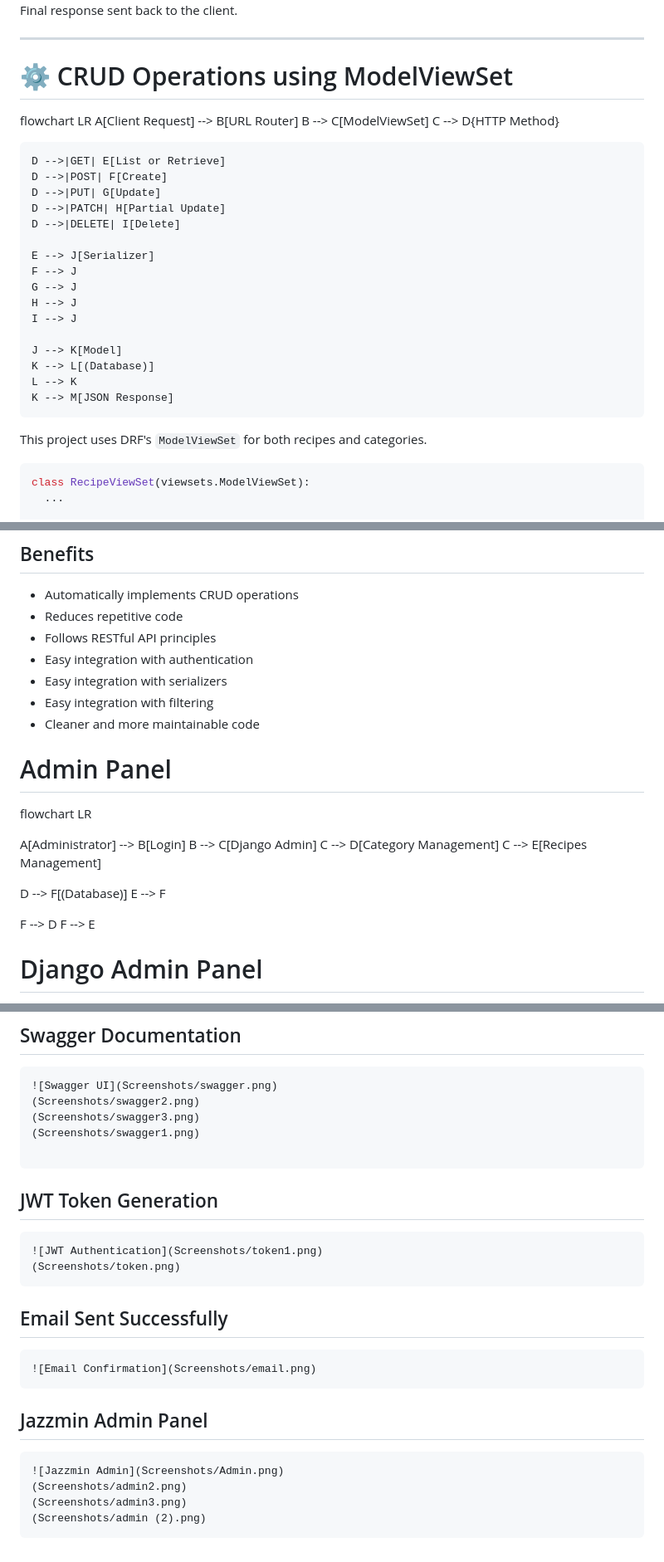
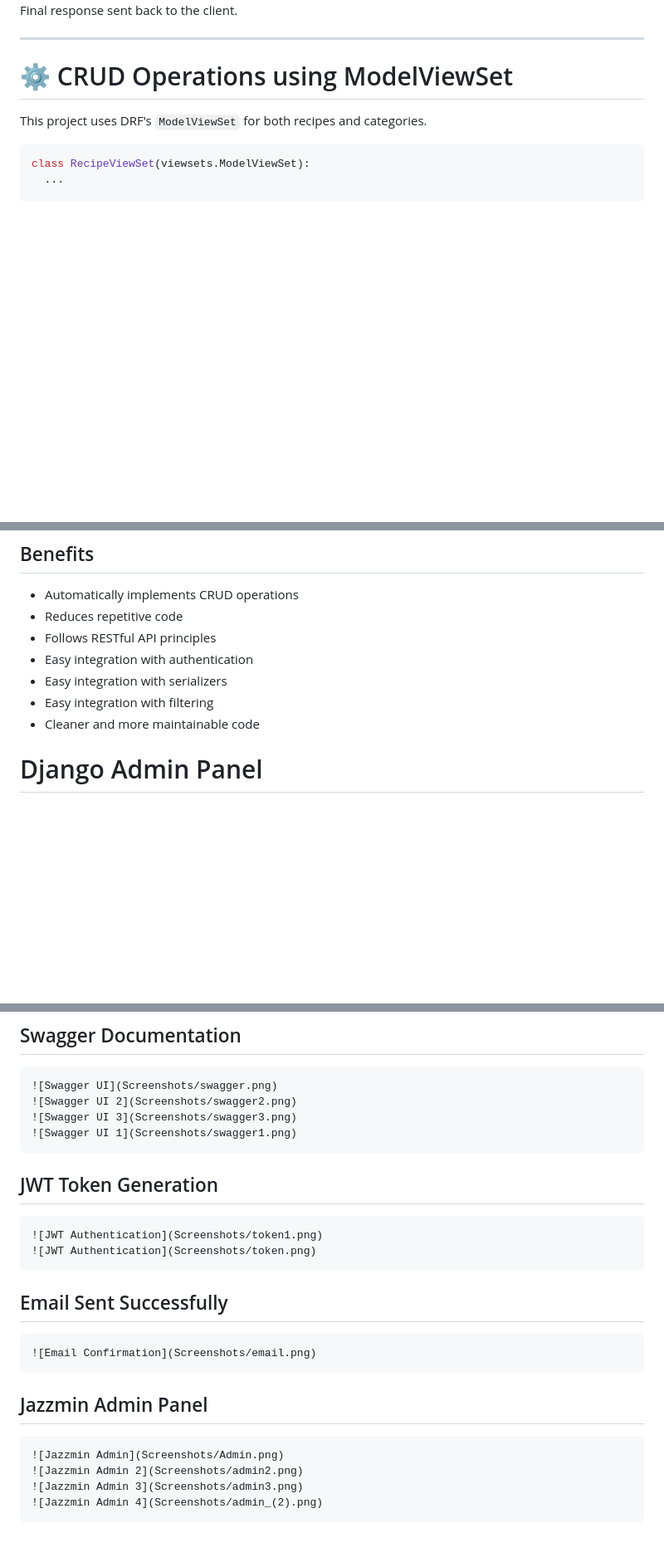
Before and after one commit to anjitakandel41/Recipe-Sharing-API, a Markdown page: README.md, 3 parts joined by grey strips. Shown at 83% size. GitHub-like rendering; blank space fills up the shorter version.

Commit message:
Update README with project details and features

````diff
--- a/README.md
+++ b/README.md
@@ -125,29 +125,6 @@ Final response sent back to the client.
 
 # ⚙️ CRUD Operations using ModelViewSet
 
-flowchart LR
-    A[Client Request] --> B[URL Router]
-    B --> C[ModelViewSet]
-    C --> D{HTTP Method}
-
-    D -->|GET| E[List or Retrieve]
-    D -->|POST| F[Create]
-    D -->|PUT| G[Update]
-    D -->|PATCH| H[Partial Update]
-    D -->|DELETE| I[Delete]
-
-    E --> J[Serializer]
-    F --> J
-    G --> J
-    H --> J
-    I --> J
-
-    J --> K[Model]
-    K --> L[(Database)]
-    L --> K
-    K --> M[JSON Response]
-
-
 This project uses DRF's `ModelViewSet` for both recipes and categories.
 
 ```python
@@ -260,21 +237,6 @@ http://127.0.0.1:8000/redoc/
 - Easy integration with serializers
 - Easy integration with filtering
 - Cleaner and more maintainable code
-
-
-# Admin Panel
-flowchart LR
-
-A[Administrator] --> B[Login]
-B --> C[Django Admin]
-C --> D[Category Management]
-C --> E[Recipes Management]
-
-D --> F[(Database)]
-E --> F
-
-F --> D
-F --> E
 
 
 # Django Admin Panel
@@ -414,17 +376,16 @@ python manage.py runserver
 
 ```markdown
 ![Swagger UI](Screenshots/swagger.png)
-(Screenshots/swagger2.png)
-(Screenshots/swagger3.png)
-(Screenshots/swagger1.png)
-
+![Swagger UI 2](Screenshots/swagger2.png)
+![Swagger UI 3](Screenshots/swagger3.png)
+![Swagger UI 1](Screenshots/swagger1.png)
 ```
 
 ## JWT Token Generation
 
 ```markdown
 ![JWT Authentication](Screenshots/token1.png)
-(Screenshots/token.png)
+![JWT Authentication](Screenshots/token.png)
 ```
 
 
@@ -438,7 +399,7 @@ python manage.py runserver
 
 ```markdown
 ![Jazzmin Admin](Screenshots/Admin.png)
-(Screenshots/admin2.png)
-(Screenshots/admin3.png)
-(Screenshots/admin (2).png)
+![Jazzmin Admin 2](Screenshots/admin2.png)
+![Jazzmin Admin 3](Screenshots/admin3.png)
+![Jazzmin Admin 4](Screenshots/admin_(2).png)
 ```
````
